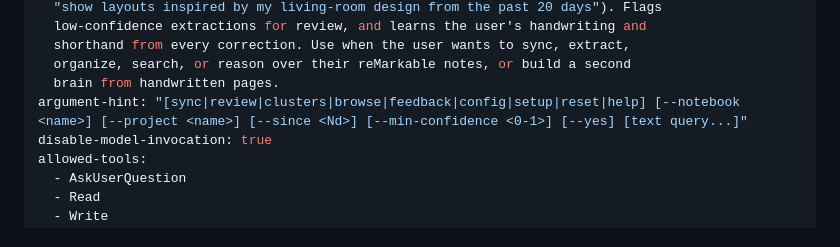
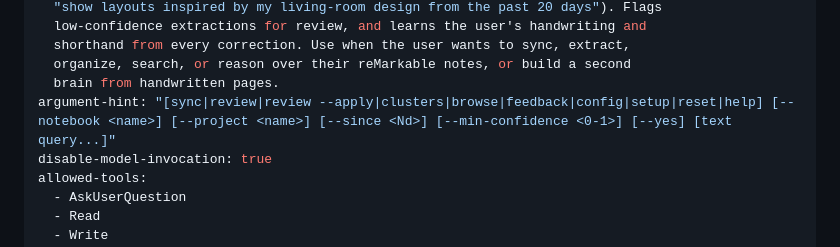
Before and after one commit to mostafa-drz/claude-skills, a Markdown page: code/remarkable-memory/SKILL.md, the part around the change. Drawn GitHub-style.

Commit message:
docs(remarkable-memory): list review --apply in argument-hint (#45)

```diff
--- a/code/remarkable-memory/SKILL.md
+++ b/code/remarkable-memory/SKILL.md
@@ -14,7 +14,7 @@ description: >-
   shorthand from every correction. Use when the user wants to sync, extract,
   organize, search, or reason over their reMarkable notes, or build a second
   brain from handwritten pages.
-argument-hint: "[sync|review|clusters|browse|feedback|config|setup|reset|help] [--notebook <name>] [--project <name>] [--since <Nd>] [--min-confidence <0-1>] [--yes] [text query...]"
+argument-hint: "[sync|review|review --apply|clusters|browse|feedback|config|setup|reset|help] [--notebook <name>] [--project <name>] [--since <Nd>] [--min-confidence <0-1>] [--yes] [text query...]"
 disable-model-invocation: true
 allowed-tools:
   - AskUserQuestion
```
